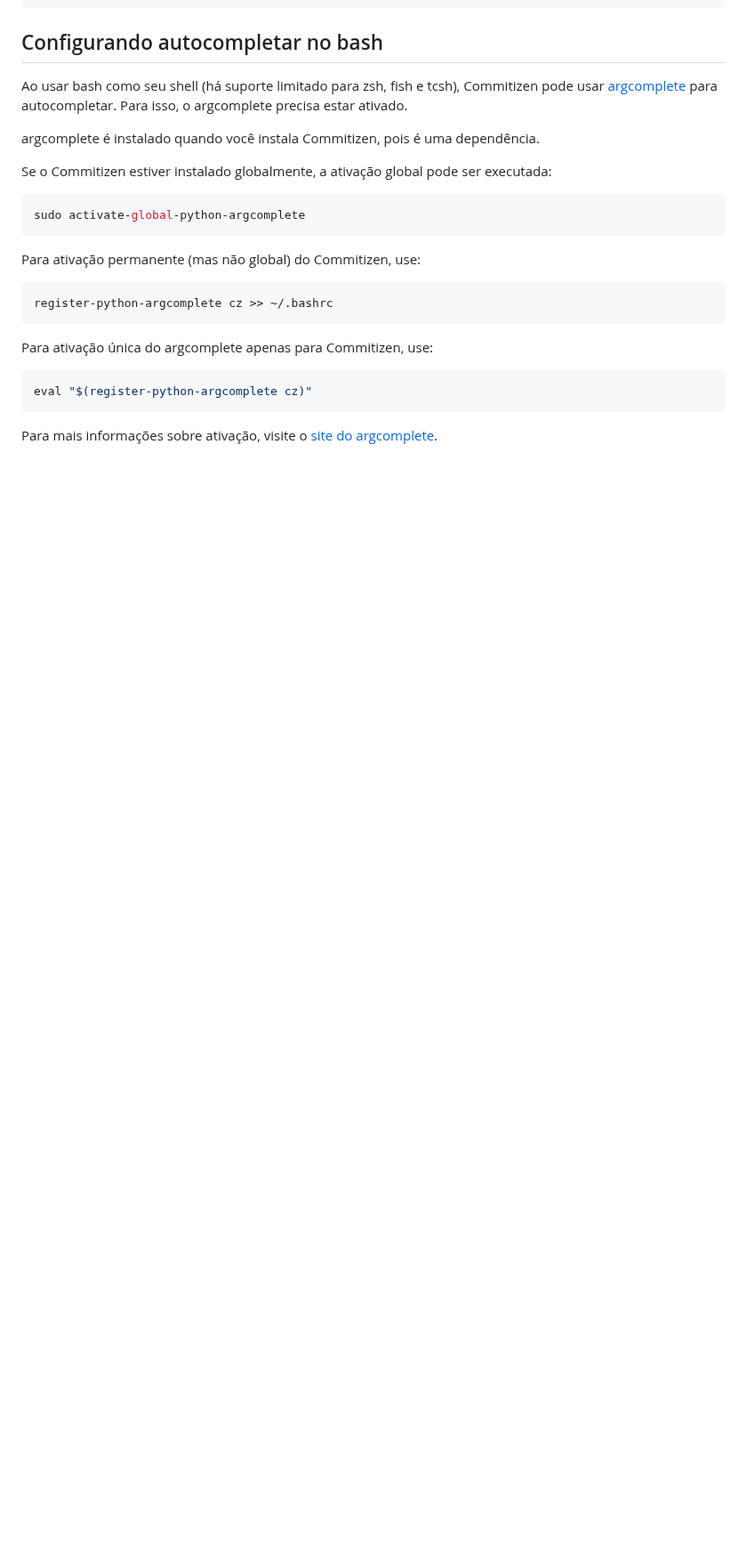
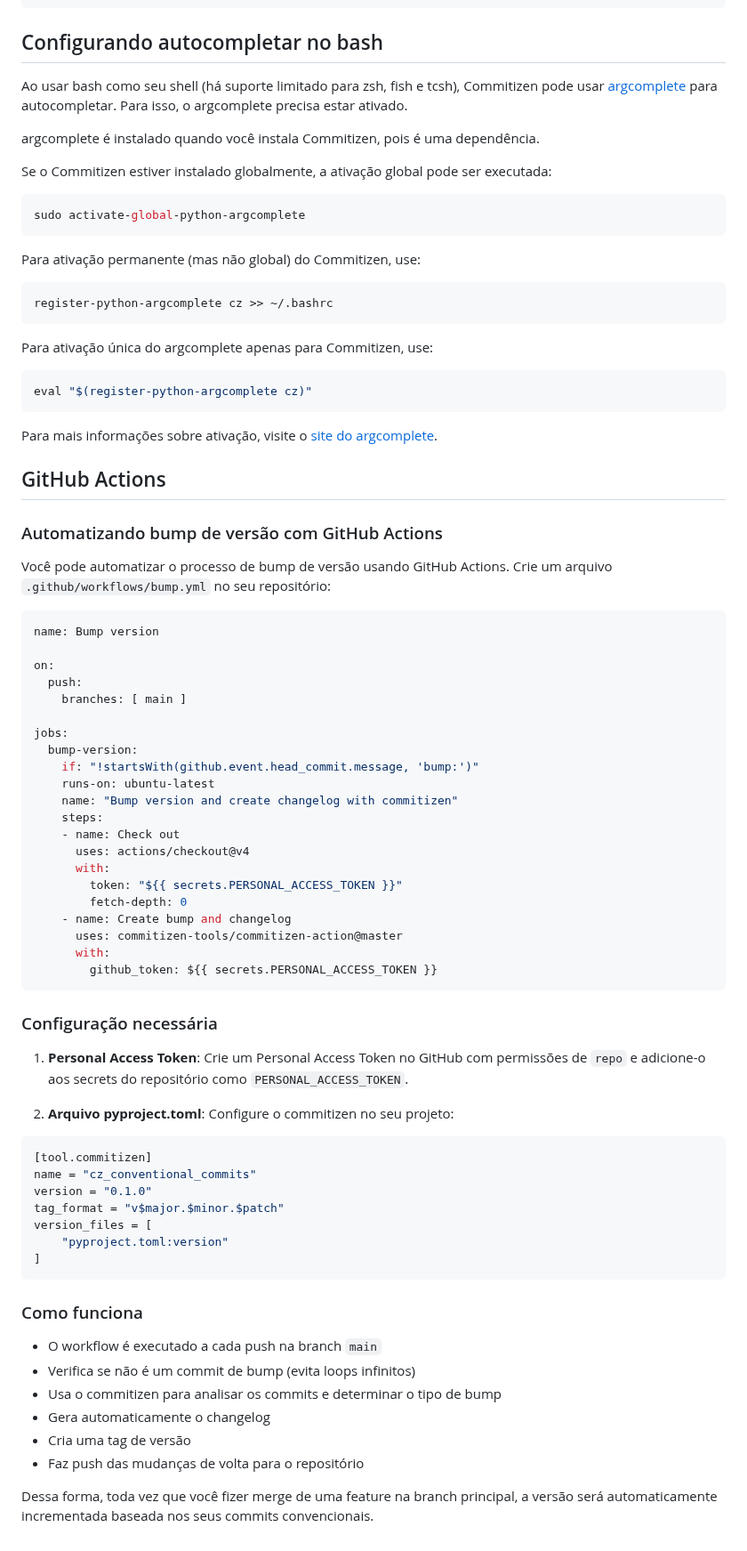
Before and after one commit to toolbox-tech/embracon, a Markdown page: Boas práticas de SDLC/commitizen/README.md, the part around the change. Shown at 89% size. Rendered like a GitHub page; blank space fills up the shorter version.

Commit message:
docs(bump): add section github action on readme

````diff
--- a/Boas práticas de SDLC/commitizen/README.md
+++ b/Boas práticas de SDLC/commitizen/README.md
@@ -168,3 +168,60 @@ eval "$(register-python-argcomplete cz)"
 ```
 
 Para mais informações sobre ativação, visite o [site do argcomplete](https://kislyuk.github.io/argcomplete/).
+
+## GitHub Actions
+
+### Automatizando bump de versão com GitHub Actions
+
+Você pode automatizar o processo de bump de versão usando GitHub Actions. Crie um arquivo `.github/workflows/bump.yml` no seu repositório:
+
+```yaml
+name: Bump version
+
+on:
+  push:
+    branches: [ main ]
+
+jobs:
+  bump-version:
+    if: "!startsWith(github.event.head_commit.message, 'bump:')"
+    runs-on: ubuntu-latest
+    name: "Bump version and create changelog with commitizen"
+    steps:
+    - name: Check out
+      uses: actions/checkout@v4
+      with:
+        token: "${{ secrets.PERSONAL_ACCESS_TOKEN }}"
+        fetch-depth: 0
+    - name: Create bump and changelog
+      uses: commitizen-tools/commitizen-action@master
+      with:
+        github_token: ${{ secrets.PERSONAL_ACCESS_TOKEN }}
+```
+
+### Configuração necessária
+
+1. **Personal Access Token**: Crie um Personal Access Token no GitHub com permissões de `repo` e adicione-o aos secrets do repositório como `PERSONAL_ACCESS_TOKEN`.
+
+2. **Arquivo pyproject.toml**: Configure o commitizen no seu projeto:
+
+```toml
+[tool.commitizen]
+name = "cz_conventional_commits"
+version = "0.1.0"
+tag_format = "v$major.$minor.$patch"
+version_files = [
+    "pyproject.toml:version"
+]
+```
+
+### Como funciona
+
+- O workflow é executado a cada push na branch `main`
+- Verifica se não é um commit de bump (evita loops infinitos)
+- Usa o commitizen para analisar os commits e determinar o tipo de bump
+- Gera automaticamente o changelog
+- Cria uma tag de versão
+- Faz push das mudanças de volta para o repositório
+
+Dessa forma, toda vez que você fizer merge de uma feature na branch principal, a versão será automaticamente incrementada baseada nos seus commits convencionais.
````
